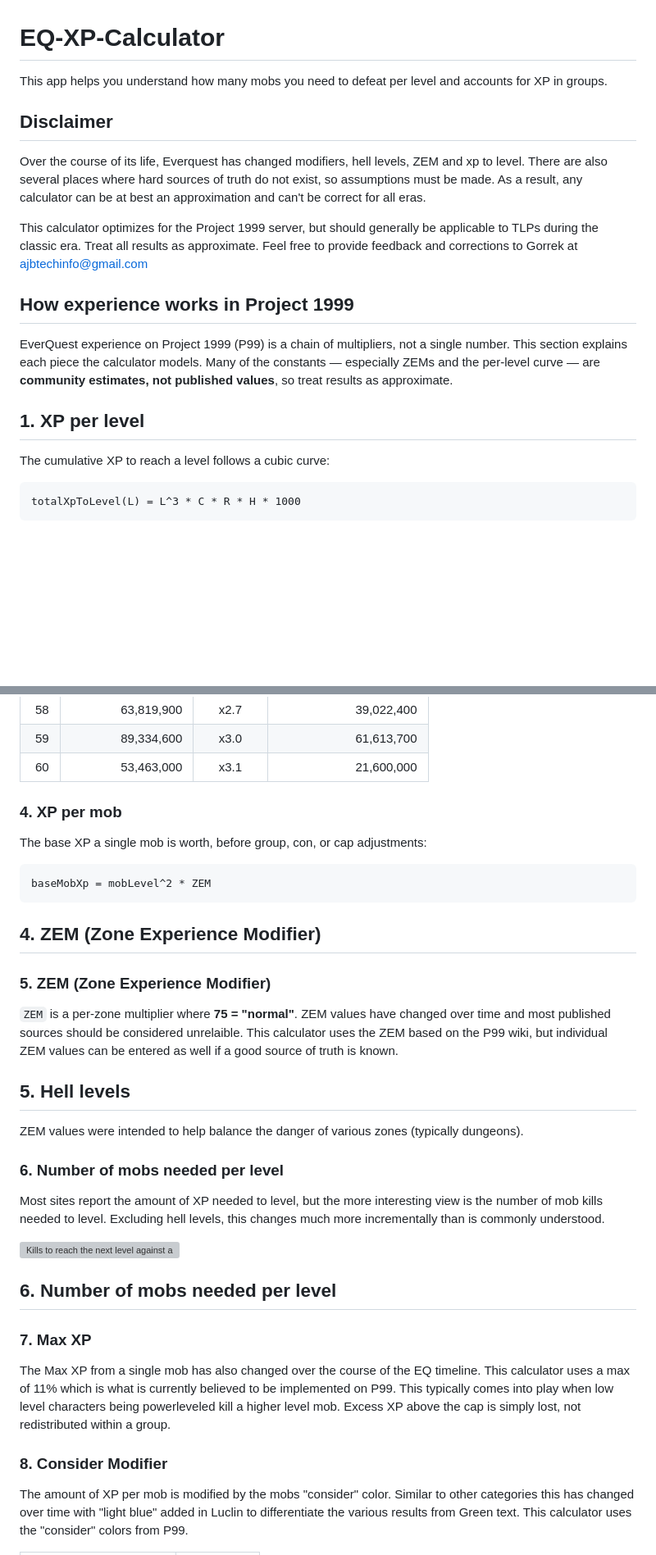
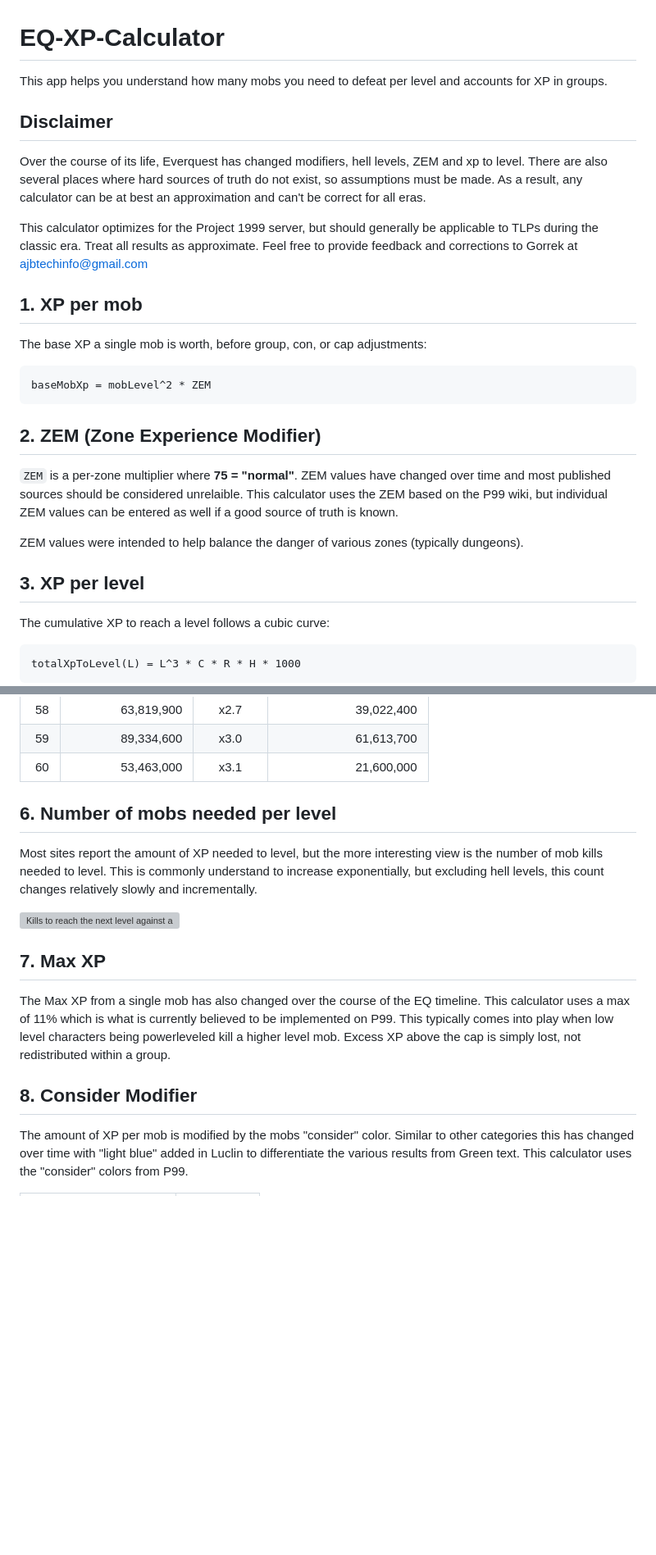
Before and after one commit to ajbtech/EQ-XP-Calculator, a Markdown page: README.md, 2 parts joined by grey strips. Shown at 82% size. GitHub-like rendering; blank space fills up the shorter version; grey boxes are pictures that could not be loaded.

````diff
--- a/README.md
+++ b/README.md
@@ -1,21 +1,30 @@
 # EQ-XP-Calculator
-
-This app helps you understand how many mobs you need to defeat per level and
-accounts for XP in groups.
+This app helps you understand how many mobs you need to defeat per level and accounts for XP in groups.
 
 ## Disclaimer
 Over the course of its life, Everquest has changed modifiers, hell levels, ZEM and xp to level. There are also several places where hard sources of truth do not exist, so assumptions must be made. As a result, any calculator can be at best an approximation and can't be correct for all eras.
 
 This calculator optimizes for the Project 1999 server, but should generally be applicable to TLPs during the classic era. Treat all results as approximate. Feel free to provide feedback and corrections to Gorrek at ajbtechinfo@gmail.com
 
-## How experience works in Project 1999
+## 1. XP per mob
 
-EverQuest experience on Project 1999 (P99) is a chain of multipliers, not a
-single number. This section explains each piece the calculator models. Many of
-the constants — especially ZEMs and the per-level curve — are **community
-estimates, not published values**, so treat results as approximate.
+The base XP a single mob is worth, before group, con, or cap adjustments:
 
-## 1. XP per level
+```
+baseMobXp = mobLevel^2 * ZEM
+```
+
+## 2. ZEM (Zone Experience Modifier)
+
+`ZEM` is a per-zone multiplier where **75 = "normal"**. ZEM values have changed
+over time and most published sources should be considered unrelaible. This calculator
+uses the ZEM based on the P99 wiki, but individual ZEM values can be entered as well
+if a good source of truth is known.
+
+ZEM values were intended to help balance the danger of various zones (typically
+dungeons).
+
+## 3. XP per level
 
 The cumulative XP to reach a level follows a cubic curve:
 
@@ -152,36 +160,17 @@ comes from the fact that it is a hell level.
 | 59 | 89,334,600 | x3.0 | 61,613,700 |
 | 60 | 53,463,000 | x3.1 | 21,600,000 |
 
-### 4. XP per mob
 
-The base XP a single mob is worth, before group, con, or cap adjustments:
-
-```
-baseMobXp = mobLevel^2 * ZEM
-```
-
-## 4. ZEM (Zone Experience Modifier)
-### 5. ZEM (Zone Experience Modifier)
-
-`ZEM` is a per-zone multiplier where **75 = "normal"**. ZEM values have changed
-over time and most published sources should be considered unrelaible. This calculator
-uses the ZEM based on the P99 wiki, but individual ZEM values can be entered as well
-if a good source of truth is known.
-
-## 5. Hell levels
-ZEM values were intended to help balance the danger of various zones (typically
-dungeons).
-
-### 6. Number of mobs needed per level
+## 6. Number of mobs needed per level
 
 Most sites report the amount of XP needed to level, but the more interesting view
-is the number of mob kills needed to level. Excluding hell levels, this changes
-much more incrementally than is commonly understood.
+is the number of mob kills needed to level. This is commonly understand to increase
+exponentially, but excluding hell levels, this count changes relatively slowly and
+incrementally.
 
 ![Kills to reach the next level against a same-level white-con mob, solo, ZEM 75](kills-to-next-level.svg)
 
-## 6. Number of mobs needed per level
-### 7. Max XP
+## 7. Max XP
 
 The Max XP from a single mob has also changed over the course of the EQ timeline.
 This calculator uses a max
@@ -189,7 +178,7 @@ of 11% which is what is currently believed to be implemented on P99. This typica
 comes into play when low level characters being powerleveled kill a higher level mob.
 Excess XP above the cap is simply lost, not redistributed within a group.
 
-### 8. Consider Modifier
+## 8. Consider Modifier
 
 The amount of XP per mob is modified by the mobs "consider" color. Similar to other
 categories this has changed over time with "light blue" added in Luclin to
````
Also changed, not shown: other parts of README.md (+6 -24 lines).
